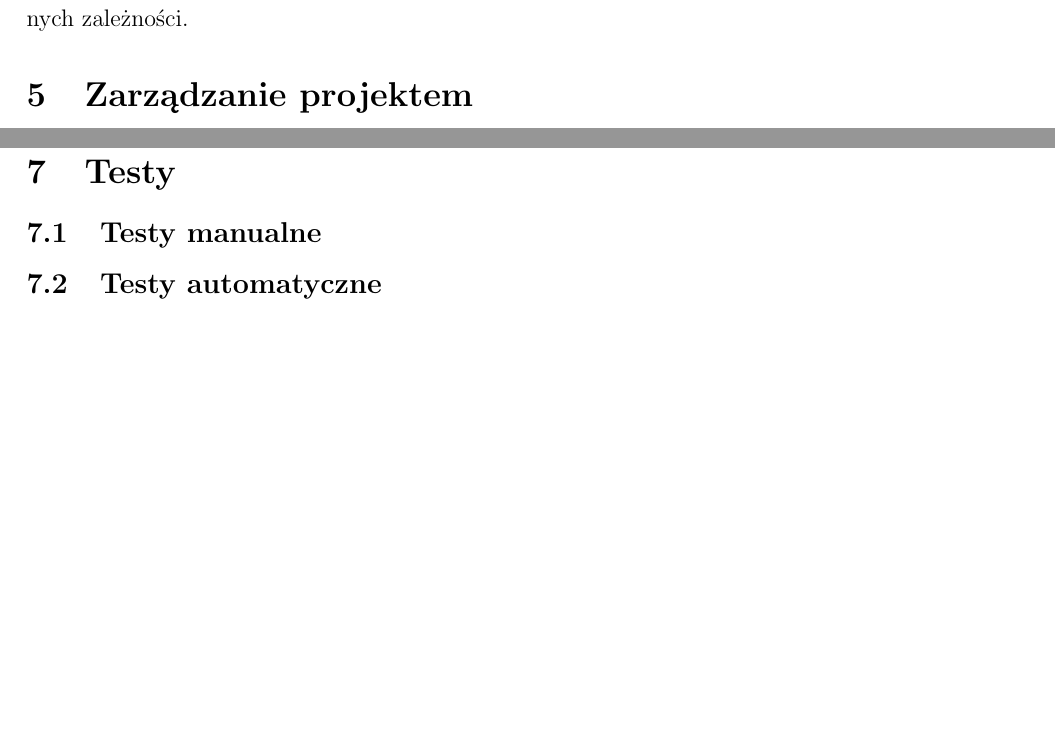
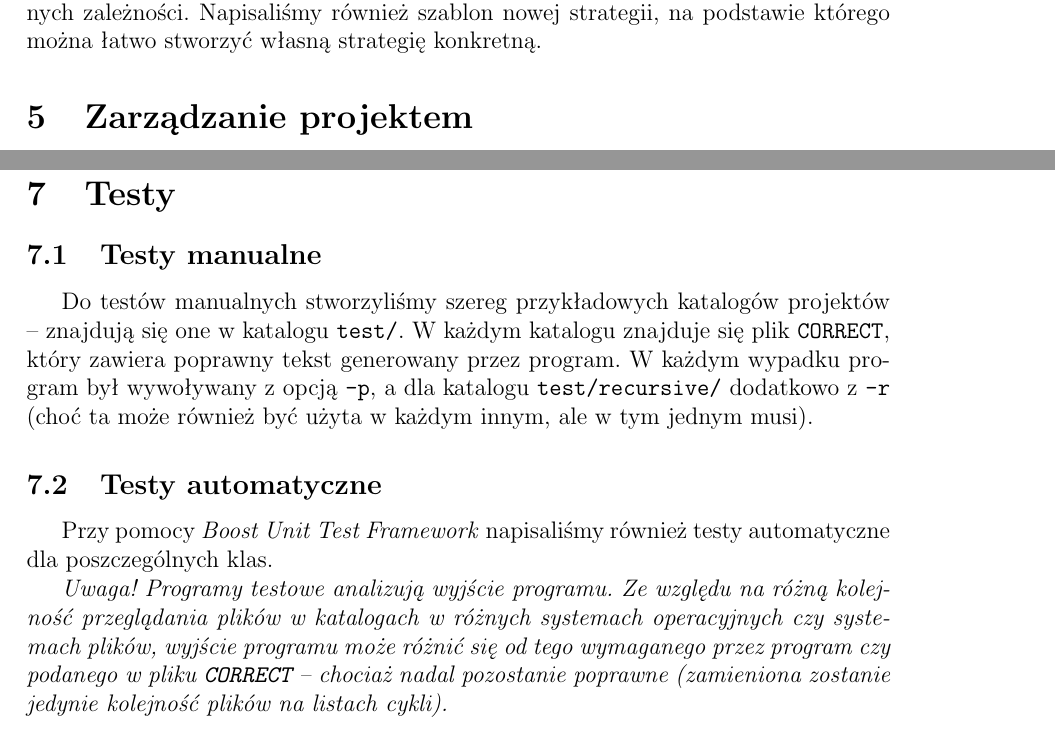
Before and after one commit to tphaster/cdc-tool, a LaTeX document (doc/ZPR_Project_Doc.tex): two parts of pages 4 and 5 of 5, joined at a grey line, cut at the place of the change, the shorter picture padded with empty space. Compiled offline with pdfLaTeX; the source files are stored in an older character set and shown here as Unicode.

Commit message:
Another final documentation improvement
* ZPR_Project_Doc.tex
Architecture and test description added, plus some corrections.

```diff
--- a/doc/ZPR_Project_Doc.tex
+++ b/doc/ZPR_Project_Doc.tex
@@ -130,7 +149,8 @@
 strategii konkretnej (można je zmieniać w trakcie działania programu).
 
 Stworzyliśmy jedną strategię konkretną \texttt{CircularStrategy}, która szuka
-cyklicznych zależności.
+cyklicznych zależności. Napisaliśmy również szablon nowej strategii, na
+podstawie którego można łatwo stworzyć własną strategię konkretną.
 
 \section{Zarządzanie projektem}
 
@@ -186,8 +206,27 @@
 automatycznie (na podstawie dyrektyw \texttt{\#include}) dołączyć niezbędne
 biblioteki. Stąd w \texttt{SConstruct} zostały one pominięte.
 
-\section{Testy} \subsection{Testy manualne}
+\section{Testy}
+
+\subsection{Testy manualne}
+
+Do testów manualnych stworzyliśmy szereg przykładowych katalogów projektów --
+znajdują się one w katalogu \texttt{test/}. W każdym katalogu znajduje się
+plik \texttt{CORRECT}, który zawiera poprawny tekst generowany przez program.
+W każdym wypadku program był wywoływany z opcją \texttt{-p}, a dla katalogu
+\texttt{test/recursive/} dodatkowo z \texttt{-r} (choć ta może również być
+użyta w każdym innym, ale w tym jednym musi).
 
 \subsection{Testy automatyczne}
 
+Przy pomocy \emph{Boost Unit Test Framework} napisaliśmy również testy
+automatyczne dla poszczególnych klas.
+
+\emph{Uwaga! Programy testowe analizują wyjście programu. Ze względu na różną
+kolejność przeglądania plików w katalogach w różnych systemach operacyjnych
+czy systemach plików, wyjście programu może różnić się od tego wymaganego
+przez program czy podanego w pliku \texttt{CORRECT} -- chociaż nadal
+pozostanie poprawne (zamieniona zostanie jedynie kolejność plików na listach
+cykli).}
+
 \end{document}
```
Also changed, not shown: doc/ZPR_Project_Doc.tex (33 more changed lines).
